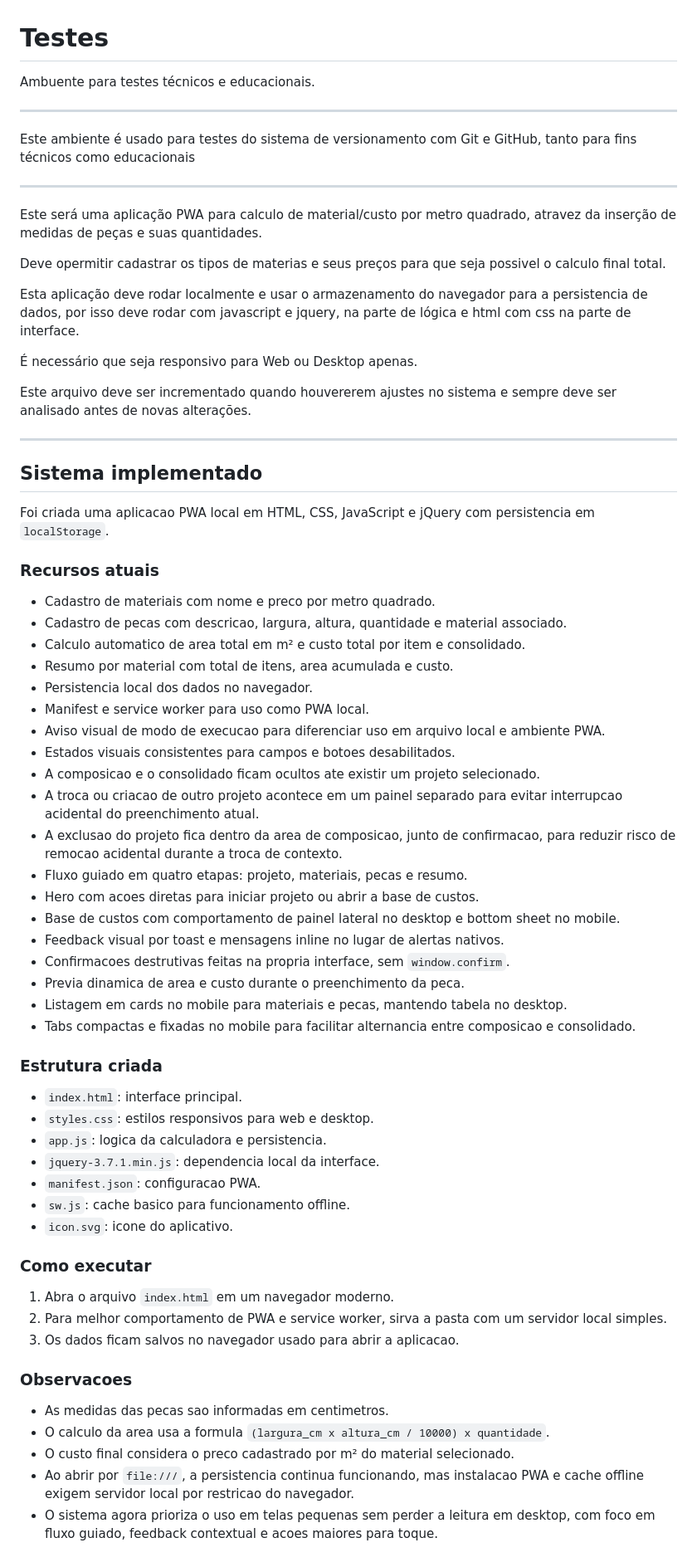
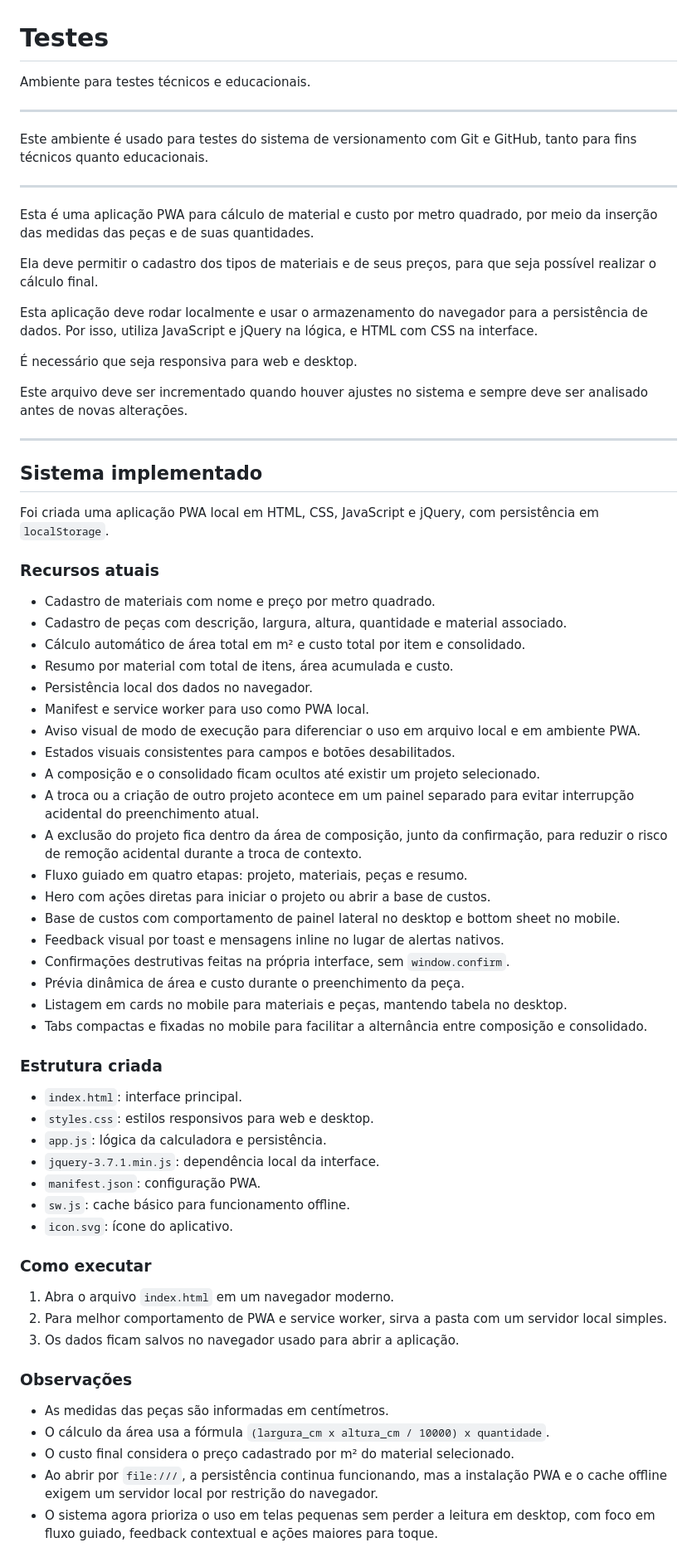
Before and after one commit to CAndretta/Testes, a Markdown page: README.md, the part around the change. Shown at 83% size. Rendered like a GitHub page.

Commit message:
Mais ajustes no README

```diff
--- a/README.md
+++ b/README.md
@@ -1,70 +1,70 @@
 # Testes
-Ambuente para testes técnicos e educacionais.
+Ambiente para testes técnicos e educacionais.
 
 ----------------
 
-Este ambiente é usado para testes do sistema de versionamento com Git e GitHub, tanto para fins técnicos como educacionais
+Este ambiente é usado para testes do sistema de versionamento com Git e GitHub, tanto para fins técnicos quanto educacionais.
 
 ---------------
 
-Este será uma aplicação PWA para calculo de material/custo por metro quadrado, atravez da inserção de medidas de peças e suas quantidades.
+Esta é uma aplicação PWA para cálculo de material e custo por metro quadrado, por meio da inserção das medidas das peças e de suas quantidades.
 
-Deve opermitir cadastrar os tipos de materias e seus preços para que seja possivel o calculo final total.
+Ela deve permitir o cadastro dos tipos de materiais e de seus preços, para que seja possível realizar o cálculo final.
 
-Esta aplicação deve rodar localmente e usar o armazenamento do navegador para a persistencia de dados, por isso deve rodar com javascript e jquery, na parte de lógica e html com css na parte de interface.
+Esta aplicação deve rodar localmente e usar o armazenamento do navegador para a persistência de dados. Por isso, utiliza JavaScript e jQuery na lógica, e HTML com CSS na interface.
 
-É necessário que seja responsivo para Web ou Desktop apenas.
+É necessário que seja responsiva para web e desktop.
 
-Este arquivo deve ser incrementado quando houvererem ajustes no sistema e sempre deve ser analisado antes de novas alterações.
+Este arquivo deve ser incrementado quando houver ajustes no sistema e sempre deve ser analisado antes de novas alterações.
 
 --------------
 
 ## Sistema implementado
 
-Foi criada uma aplicacao PWA local em HTML, CSS, JavaScript e jQuery com persistencia em `localStorage`.
+Foi criada uma aplicação PWA local em HTML, CSS, JavaScript e jQuery, com persistência em `localStorage`.
 
 ### Recursos atuais
 
-- Cadastro de materiais com nome e preco por metro quadrado.
-- Cadastro de pecas com descricao, largura, altura, quantidade e material associado.
-- Calculo automatico de area total em m² e custo total por item e consolidado.
-- Resumo por material com total de itens, area acumulada e custo.
-- Persistencia local dos dados no navegador.
+- Cadastro de materiais com nome e preço por metro quadrado.
+- Cadastro de peças com descrição, largura, altura, quantidade e material associado.
+- Cálculo automático de área total em m² e custo total por item e consolidado.
+- Resumo por material com total de itens, área acumulada e custo.
+- Persistência local dos dados no navegador.
 - Manifest e service worker para uso como PWA local.
-- Aviso visual de modo de execucao para diferenciar uso em arquivo local e ambiente PWA.
-- Estados visuais consistentes para campos e botoes desabilitados.
-- A composicao e o consolidado ficam ocultos ate existir um projeto selecionado.
-- A troca ou criacao de outro projeto acontece em um painel separado para evitar interrupcao acidental do preenchimento atual.
-- A exclusao do projeto fica dentro da area de composicao, junto de confirmacao, para reduzir risco de remocao acidental durante a troca de contexto.
-- Fluxo guiado em quatro etapas: projeto, materiais, pecas e resumo.
-- Hero com acoes diretas para iniciar projeto ou abrir a base de custos.
+- Aviso visual de modo de execução para diferenciar o uso em arquivo local e em ambiente PWA.
+- Estados visuais consistentes para campos e botões desabilitados.
+- A composição e o consolidado ficam ocultos até existir um projeto selecionado.
+- A troca ou a criação de outro projeto acontece em um painel separado para evitar interrupção acidental do preenchimento atual.
+- A exclusão do projeto fica dentro da área de composição, junto da confirmação, para reduzir o risco de remoção acidental durante a troca de contexto.
+- Fluxo guiado em quatro etapas: projeto, materiais, peças e resumo.
+- Hero com ações diretas para iniciar o projeto ou abrir a base de custos.
 - Base de custos com comportamento de painel lateral no desktop e bottom sheet no mobile.
 - Feedback visual por toast e mensagens inline no lugar de alertas nativos.
-- Confirmacoes destrutivas feitas na propria interface, sem `window.confirm`.
-- Previa dinamica de area e custo durante o preenchimento da peca.
-- Listagem em cards no mobile para materiais e pecas, mantendo tabela no desktop.
-- Tabs compactas e fixadas no mobile para facilitar alternancia entre composicao e consolidado.
+- Confirmações destrutivas feitas na própria interface, sem `window.confirm`.
+- Prévia dinâmica de área e custo durante o preenchimento da peça.
+- Listagem em cards no mobile para materiais e peças, mantendo tabela no desktop.
+- Tabs compactas e fixadas no mobile para facilitar a alternância entre composição e consolidado.
 
 ### Estrutura criada
 
 - `index.html`: interface principal.
 - `styles.css`: estilos responsivos para web e desktop.
-- `app.js`: logica da calculadora e persistencia.
-- `jquery-3.7.1.min.js`: dependencia local da interface.
-- `manifest.json`: configuracao PWA.
-- `sw.js`: cache basico para funcionamento offline.
-- `icon.svg`: icone do aplicativo.
+- `app.js`: lógica da calculadora e persistência.
+- `jquery-3.7.1.min.js`: dependência local da interface.
+- `manifest.json`: configuração PWA.
+- `sw.js`: cache básico para funcionamento offline.
+- `icon.svg`: ícone do aplicativo.
 
 ### Como executar
 
 1. Abra o arquivo `index.html` em um navegador moderno.
 2. Para melhor comportamento de PWA e service worker, sirva a pasta com um servidor local simples.
-3. Os dados ficam salvos no navegador usado para abrir a aplicacao.
+3. Os dados ficam salvos no navegador usado para abrir a aplicação.
 
-### Observacoes
+### Observações
 
-- As medidas das pecas sao informadas em centimetros.
-- O calculo da area usa a formula `(largura_cm x altura_cm / 10000) x quantidade`.
-- O custo final considera o preco cadastrado por m² do material selecionado.
-- Ao abrir por `file:///`, a persistencia continua funcionando, mas instalacao PWA e cache offline exigem servidor local por restricao do navegador.
-- O sistema agora prioriza o uso em telas pequenas sem perder a leitura em desktop, com foco em fluxo guiado, feedback contextual e acoes maiores para toque.
+- As medidas das peças são informadas em centímetros.
+- O cálculo da área usa a fórmula `(largura_cm x altura_cm / 10000) x quantidade`.
+- O custo final considera o preço cadastrado por m² do material selecionado.
+- Ao abrir por `file:///`, a persistência continua funcionando, mas a instalação PWA e o cache offline exigem um servidor local por restrição do navegador.
+- O sistema agora prioriza o uso em telas pequenas sem perder a leitura em desktop, com foco em fluxo guiado, feedback contextual e ações maiores para toque.
```
